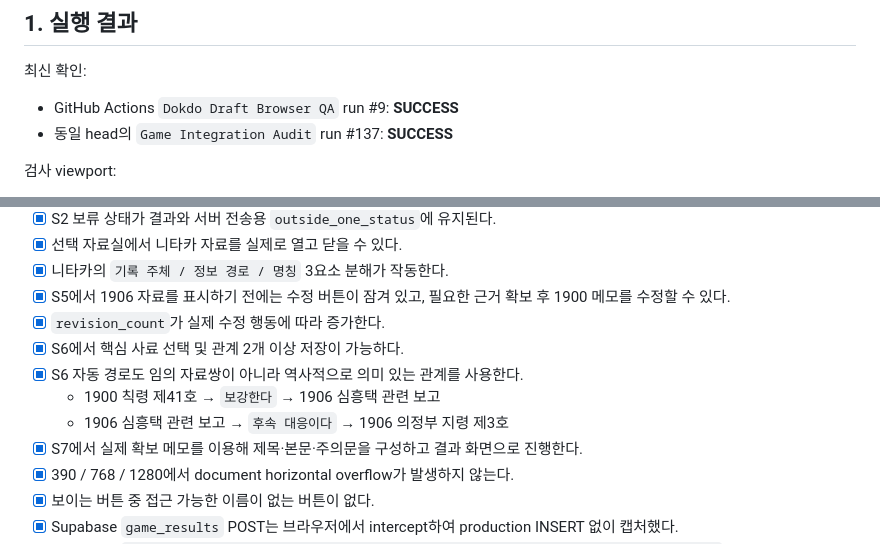
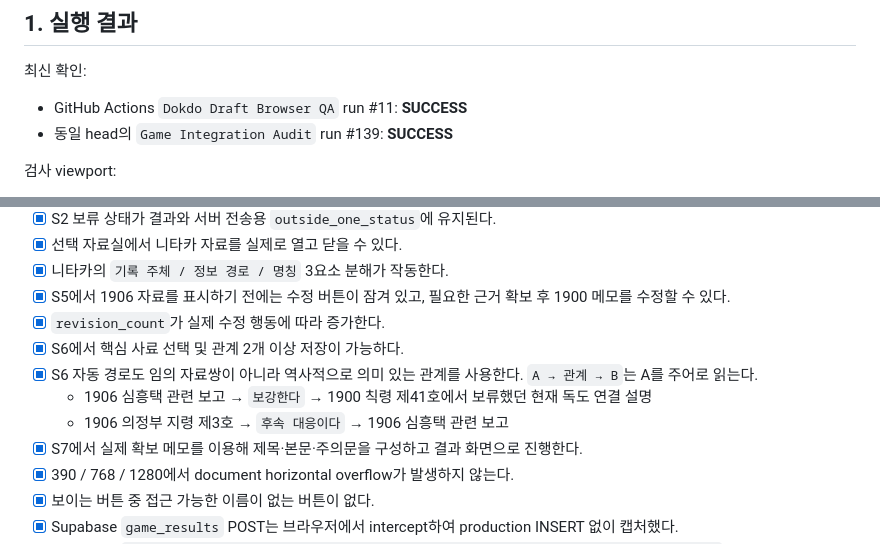
Before and after one commit to gtmc-history/games, a Markdown page: dokdo-1905-file/QA_BROWSER_REPORT_2026-09-14.md, 2 parts joined by grey strips. Rendered like a GitHub page.

Commit message:
Align browser QA report with corrected S6 relation direction

```diff
--- a/dokdo-1905-file/QA_BROWSER_REPORT_2026-09-14.md
+++ b/dokdo-1905-file/QA_BROWSER_REPORT_2026-09-14.md
@@ -10,8 +10,8 @@
 
 최신 확인:
 
-- GitHub Actions `Dokdo Draft Browser QA` run #9: **SUCCESS**
-- 동일 head의 `Game Integration Audit` run #137: **SUCCESS**
+- GitHub Actions `Dokdo Draft Browser QA` run #11: **SUCCESS**
+- 동일 head의 `Game Integration Audit` run #139: **SUCCESS**
 
 검사 viewport:
 
@@ -34,9 +34,9 @@
 - [x] S5에서 1906 자료를 표시하기 전에는 수정 버튼이 잠겨 있고, 필요한 근거 확보 후 1900 메모를 수정할 수 있다.
 - [x] `revision_count`가 실제 수정 행동에 따라 증가한다.
 - [x] S6에서 핵심 사료 선택 및 관계 2개 이상 저장이 가능하다.
-- [x] S6 자동 경로도 임의 자료쌍이 아니라 역사적으로 의미 있는 관계를 사용한다.
-  - 1900 칙령 제41호 → `보강한다` → 1906 심흥택 관련 보고
-  - 1906 심흥택 관련 보고 → `후속 대응이다` → 1906 의정부 지령 제3호
+- [x] S6 자동 경로도 임의 자료쌍이 아니라 역사적으로 의미 있는 관계를 사용한다. `A → 관계 → B`는 A를 주어로 읽는다.
+  - 1906 심흥택 관련 보고 → `보강한다` → 1900 칙령 제41호에서 보류했던 현재 독도 연결 설명
+  - 1906 의정부 지령 제3호 → `후속 대응이다` → 1906 심흥택 관련 보고
 - [x] S7에서 실제 확보 메모를 이용해 제목·본문·주의문을 구성하고 결과 화면으로 진행한다.
 - [x] 390 / 768 / 1280에서 document horizontal overflow가 발생하지 않는다.
 - [x] 보이는 버튼 중 접근 가능한 이름이 없는 버튼이 없다.
```
